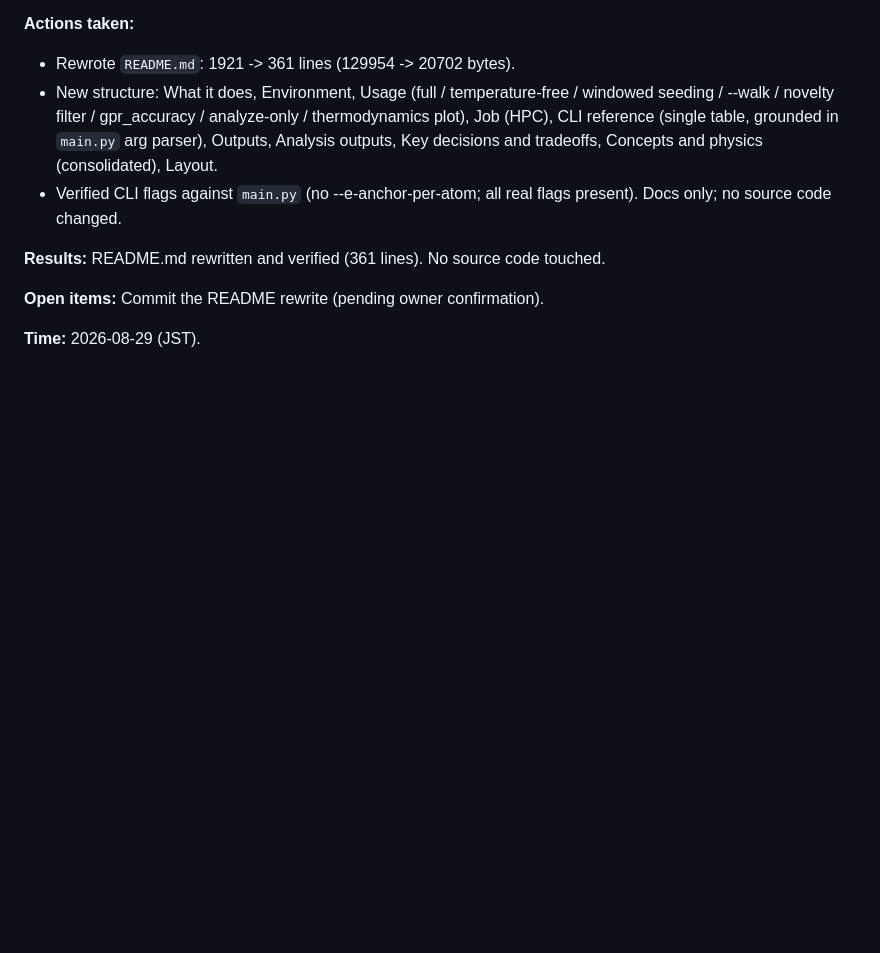
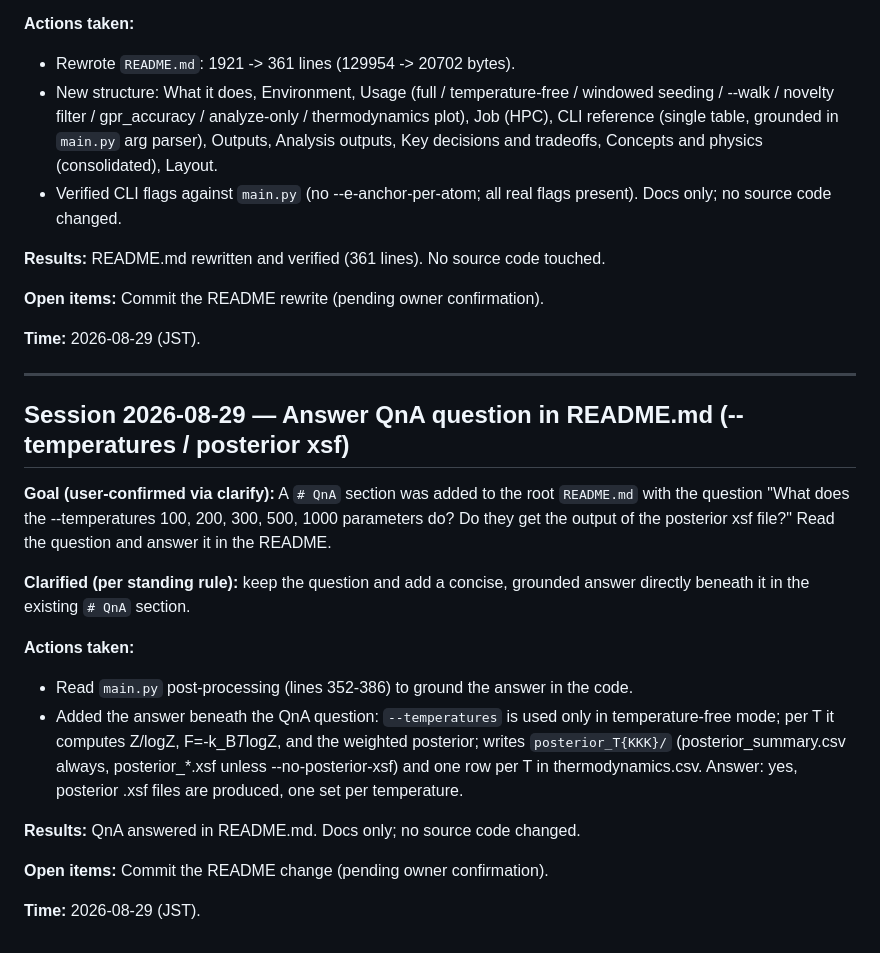
Before and after one commit to andim53/phd_research_v2, a Markdown page: _run/b_nestedsampling/LOG.md, the part around the change. Drawn GitHub-style; blank space fills up the shorter version.

```diff
--- a/_run/b_nestedsampling/LOG.md
+++ b/_run/b_nestedsampling/LOG.md
@@ -2793,3 +2793,29 @@ concise human overview, per four user-confirmed decisions.
 **Open items:** Commit the README rewrite (pending owner confirmation).
 
 **Time:** 2026-08-29 (JST).
+
+---
+
+## Session 2026-08-29 — Answer QnA question in README.md (--temperatures / posterior xsf)
+
+**Goal (user-confirmed via clarify):** A `# QnA` section was added to the root
+`README.md` with the question "What does the --temperatures 100, 200, 300, 500,
+1000 parameters do? Do they get the output of the posterior xsf file?" Read the
+question and answer it in the README.
+
+**Clarified (per standing rule):** keep the question and add a concise, grounded
+answer directly beneath it in the existing `# QnA` section.
+
+**Actions taken:**
+- Read `main.py` post-processing (lines 352-386) to ground the answer in the code.
+- Added the answer beneath the QnA question: `--temperatures` is used only in
+  temperature-free mode; per T it computes Z/logZ, F=-k_B*T*logZ, and the weighted
+  posterior; writes `posterior_T{KKK}/` (posterior_summary.csv always, posterior_*.xsf
+  unless --no-posterior-xsf) and one row per T in thermodynamics.csv. Answer: yes,
+  posterior .xsf files are produced, one set per temperature.
+
+**Results:** QnA answered in README.md. Docs only; no source code changed.
+
+**Open items:** Commit the README change (pending owner confirmation).
+
+**Time:** 2026-08-29 (JST).
```
Also changed, not shown: _run/b_nestedsampling/README.md (+19 -0 lines).
